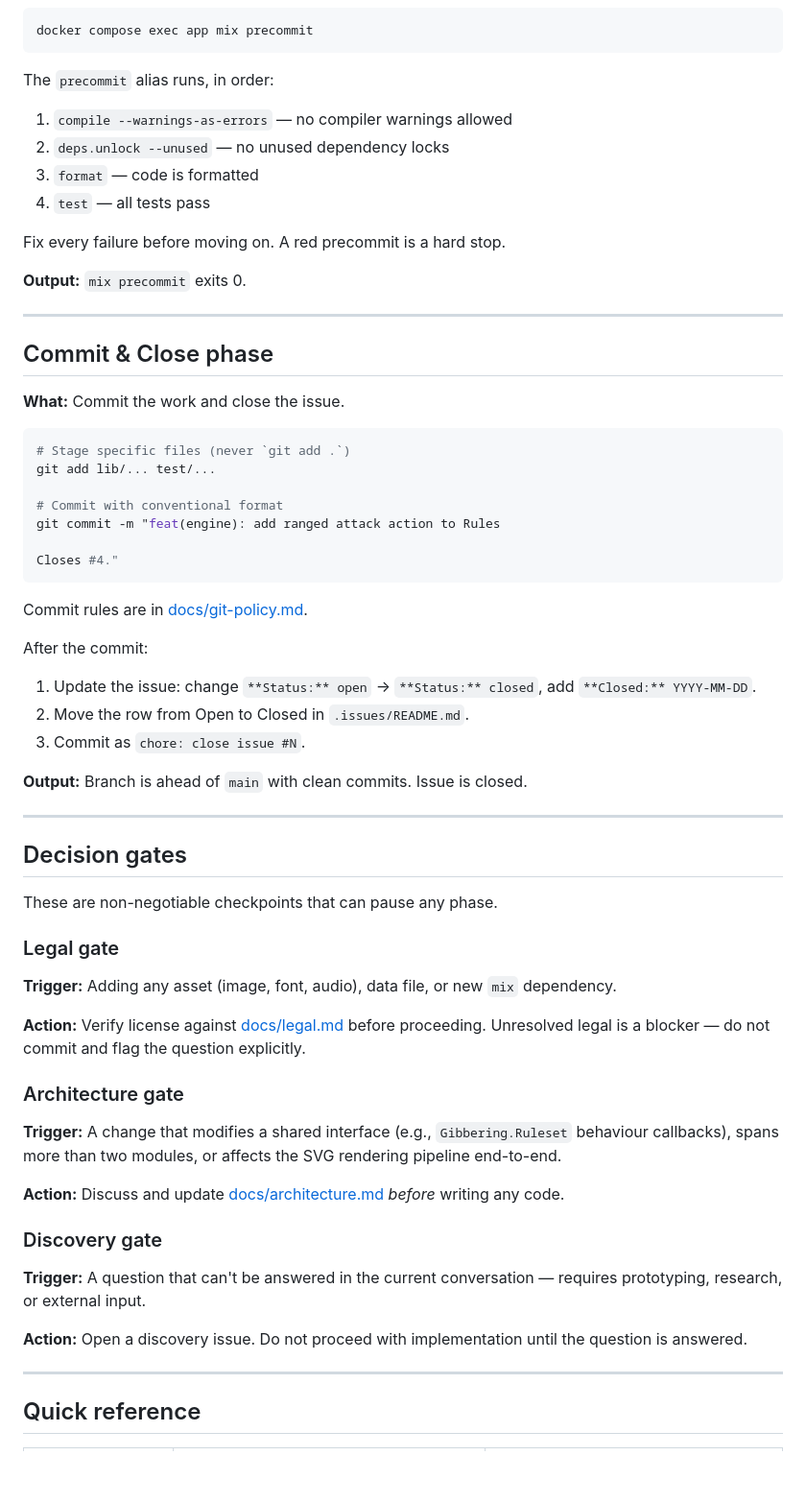
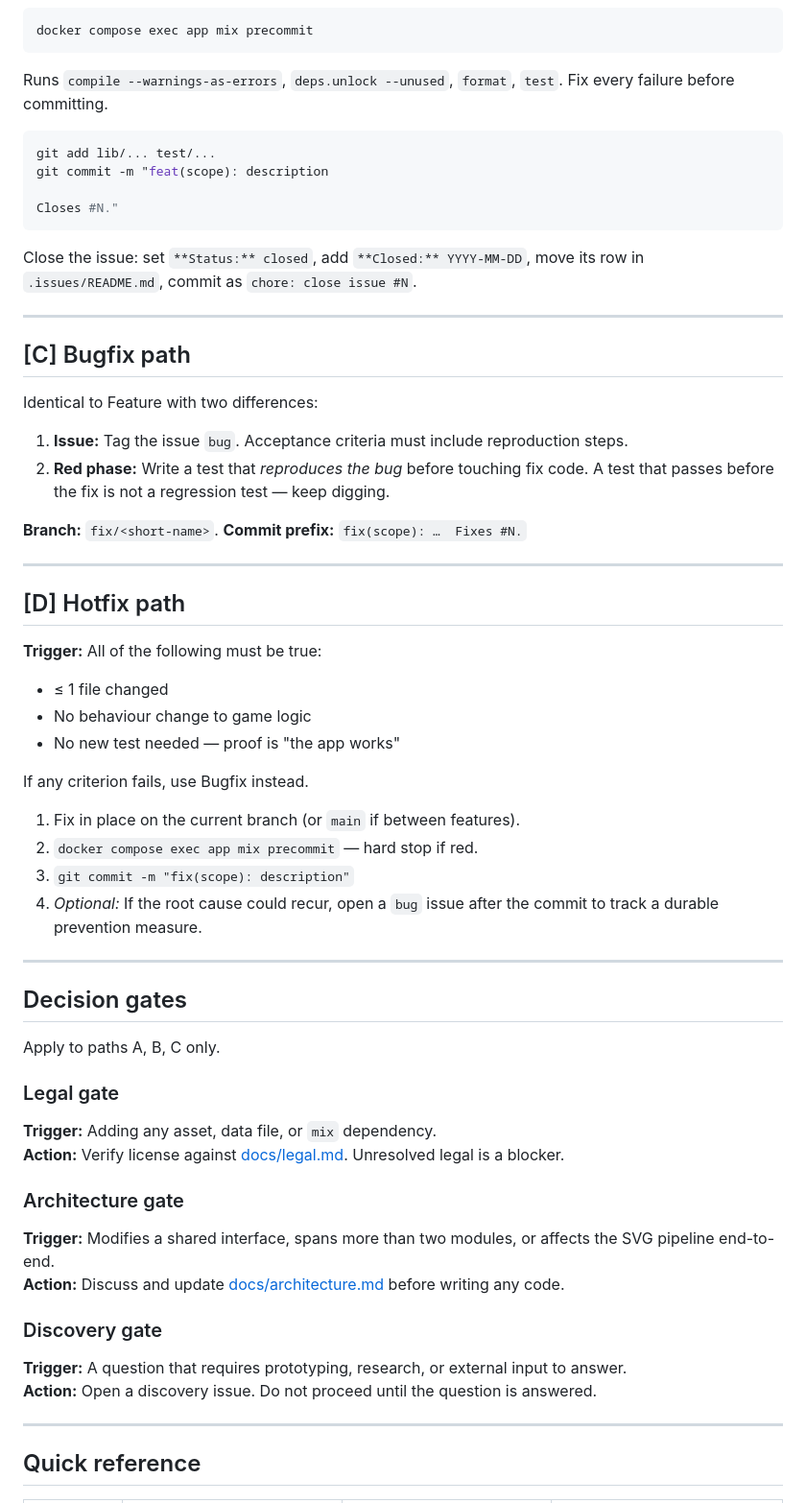
Before and after one commit to ibourlakos/phx-lv-gibbering, a Markdown page: docs/workflow.md, the part around one of its changes. Shown at 96% size. GitHub-like rendering; blank space fills up the shorter version.

````diff
--- a/docs/workflow.md
+++ b/docs/workflow.md
@@ -153,64 +93,64 @@ Copy the `use` + `import` header from the nearest similar file.
 docker compose exec app mix precommit
 ```
 
-The `precommit` alias runs, in order:
-1. `compile --warnings-as-errors` — no compiler warnings allowed
-2. `deps.unlock --unused` — no unused dependency locks
-3. `format` — code is formatted
-4. `test` — all tests pass
+Runs `compile --warnings-as-errors`, `deps.unlock --unused`, `format`, `test`. Fix every failure before committing.
 
-Fix every failure before moving on. A red precommit is a hard stop.
+```bash
+git add lib/... test/...
+git commit -m "feat(scope): description
 
-**Output:** `mix precommit` exits 0.
+Closes #N."
+```
+
+Close the issue: set `**Status:** closed`, add `**Closed:** YYYY-MM-DD`, move its row in `.issues/README.md`, commit as `chore: close issue #N`.
 
 ---
 
-## Commit & Close phase
+## [C] Bugfix path
 
-**What:** Commit the work and close the issue.
+Identical to Feature with two differences:
 
-```bash
-# Stage specific files (never `git add .`)
-git add lib/... test/...
+1. **Issue:** Tag the issue `bug`. Acceptance criteria must include reproduction steps.
+2. **Red phase:** Write a test that *reproduces the bug* before touching fix code. A test that passes before the fix is not a regression test — keep digging.
 
-# Commit with conventional format
-git commit -m "feat(engine): add ranged attack action to Rules
+**Branch:** `fix/<short-name>`. **Commit prefix:** `fix(scope): …  Fixes #N.`
 
-Closes #4."
-```
+---
 
-Commit rules are in [docs/git-policy.md](git-policy.md).
+## [D] Hotfix path
 
-After the commit:
-1. Update the issue: change `**Status:** open` → `**Status:** closed`, add `**Closed:** YYYY-MM-DD`.
-2. Move the row from Open to Closed in `.issues/README.md`.
-3. Commit as `chore: close issue #N`.
+**Trigger:** All of the following must be true:
+- ≤ 1 file changed
+- No behaviour change to game logic
+- No new test needed — proof is "the app works"
 
-**Output:** Branch is ahead of `main` with clean commits. Issue is closed.
+If any criterion fails, use Bugfix instead.
+
+1. Fix in place on the current branch (or `main` if between features).
+2. `docker compose exec app mix precommit` — hard stop if red.
+3. `git commit -m "fix(scope): description"`
+4. *Optional:* If the root cause could recur, open a `bug` issue after the commit to track a durable prevention measure.
 
 ---
 
 ## Decision gates
 
-These are non-negotiable checkpoints that can pause any phase.
+Apply to paths A, B, C only.
 
 ### Legal gate
 
-**Trigger:** Adding any asset (image, font, audio), data file, or new `mix` dependency.
-
-**Action:** Verify license against [docs/legal.md](legal.md) before proceeding. Unresolved legal is a blocker — do not commit and flag the question explicitly.
+**Trigger:** Adding any asset, data file, or `mix` dependency.
+**Action:** Verify license against [docs/legal.md](legal.md). Unresolved legal is a blocker.
 
 ### Architecture gate
 
-**Trigger:** A change that modifies a shared interface (e.g., `Gibbering.Ruleset` behaviour callbacks), spans more than two modules, or affects the SVG rendering pipeline end-to-end.
-
-**Action:** Discuss and update [docs/architecture.md](architecture.md) *before* writing any code.
+**Trigger:** Modifies a shared interface, spans more than two modules, or affects the SVG pipeline end-to-end.
+**Action:** Discuss and update [docs/architecture.md](architecture.md) before writing any code.
 
 ### Discovery gate
 
-**Trigger:** A question that can't be answered in the current conversation — requires prototyping, research, or external input.
-
-**Action:** Open a discovery issue. Do not proceed with implementation until the question is answered.
+**Trigger:** A question that requires prototyping, research, or external input to answer.
+**Action:** Open a discovery issue. Do not proceed until the question is answered.
 
 ---
 
````
Also changed, not shown: other parts of docs/workflow.md (+53 -108 lines).
